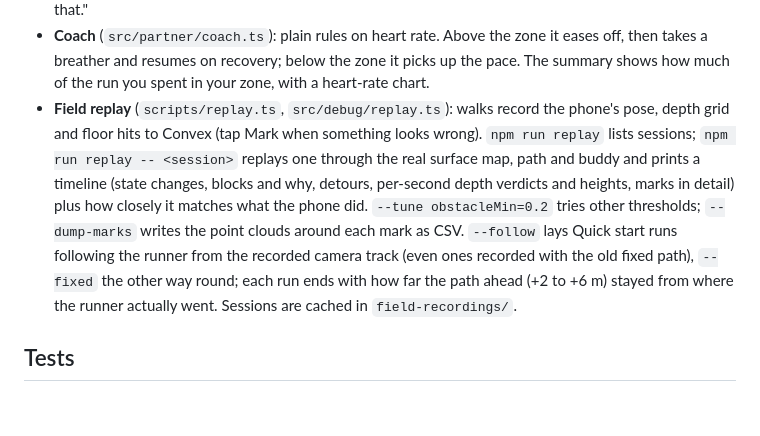
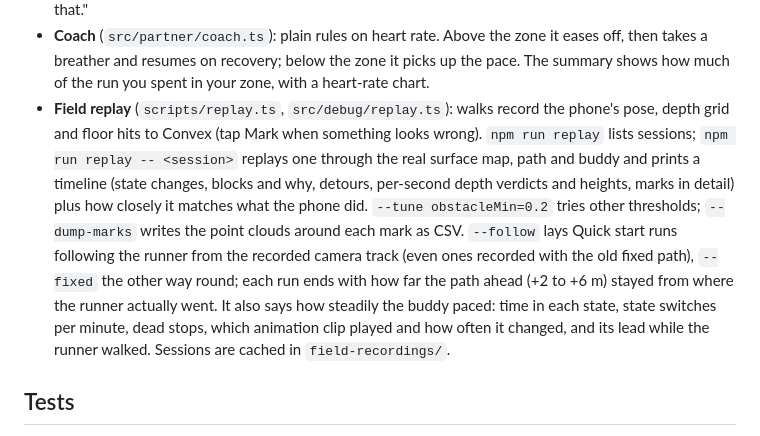
Before and after one commit to Jozeph-Zemambo/rerev, a Markdown page: README.md, the part around the change. GitHub-like rendering; blank space fills up the shorter version.

Commit message:
Mention the replay's pacing summary in the README

```diff
--- a/README.md
+++ b/README.md
@@ -66,7 +66,7 @@ flowchart LR
 - **Voice lines** (`src/voice/lines.ts`): everything the buddy says out loud is a fixed line from one catalog, so it can be recorded once. The voice says the generic line ("Left turn coming up!", "One K done!"); the speech bubble carries the specifics ("Left onto Richard Rd in 30 m", "1 km done in 5:57"). A line plays `public/audio/lines/<id>.mp3` if that id is listed in `manifest.json`, and otherwise the browser voice reads its text. `npm run voice:lines` writes the recording script to `voice-script/lines.csv` (id, text, mood, delivery note, filename) and rebuilds the manifest from the clips in the folder.
 - **Talking to the buddy** (`src/voice/conversation.ts`, `convex/buddy.ts`): clear commands ("stop", "faster") and yes/no answers are matched on the phone. Anything softer goes to Claude Haiku, which picks an action and one of the lines allowed for it, so "I'm tired" gets "Want to take a break?" rather than an instant stop. Without an API key, soft phrases get a local guess and the rest "Sorry, I didn't catch that."
 - **Coach** (`src/partner/coach.ts`): plain rules on heart rate. Above the zone it eases off, then takes a breather and resumes on recovery; below the zone it picks up the pace. The summary shows how much of the run you spent in your zone, with a heart-rate chart.
-- **Field replay** (`scripts/replay.ts`, `src/debug/replay.ts`): walks record the phone's pose, depth grid and floor hits to Convex (tap Mark when something looks wrong). `npm run replay` lists sessions; `npm run replay -- <session>` replays one through the real surface map, path and buddy and prints a timeline (state changes, blocks and why, detours, per-second depth verdicts and heights, marks in detail) plus how closely it matches what the phone did. `--tune obstacleMin=0.2` tries other thresholds; `--dump-marks` writes the point clouds around each mark as CSV. `--follow` lays Quick start runs following the runner from the recorded camera track (even ones recorded with the old fixed path), `--fixed` the other way round; each run ends with how far the path ahead (+2 to +6 m) stayed from where the runner actually went. Sessions are cached in `field-recordings/`.
+- **Field replay** (`scripts/replay.ts`, `src/debug/replay.ts`): walks record the phone's pose, depth grid and floor hits to Convex (tap Mark when something looks wrong). `npm run replay` lists sessions; `npm run replay -- <session>` replays one through the real surface map, path and buddy and prints a timeline (state changes, blocks and why, detours, per-second depth verdicts and heights, marks in detail) plus how closely it matches what the phone did. `--tune obstacleMin=0.2` tries other thresholds; `--dump-marks` writes the point clouds around each mark as CSV. `--follow` lays Quick start runs following the runner from the recorded camera track (even ones recorded with the old fixed path), `--fixed` the other way round; each run ends with how far the path ahead (+2 to +6 m) stayed from where the runner actually went. It also says how steadily the buddy paced: time in each state, state switches per minute, dead stops, which animation clip played and how often it changed, and its lead while the runner walked. Sessions are cached in `field-recordings/`.
 
 ## Tests
 
```
